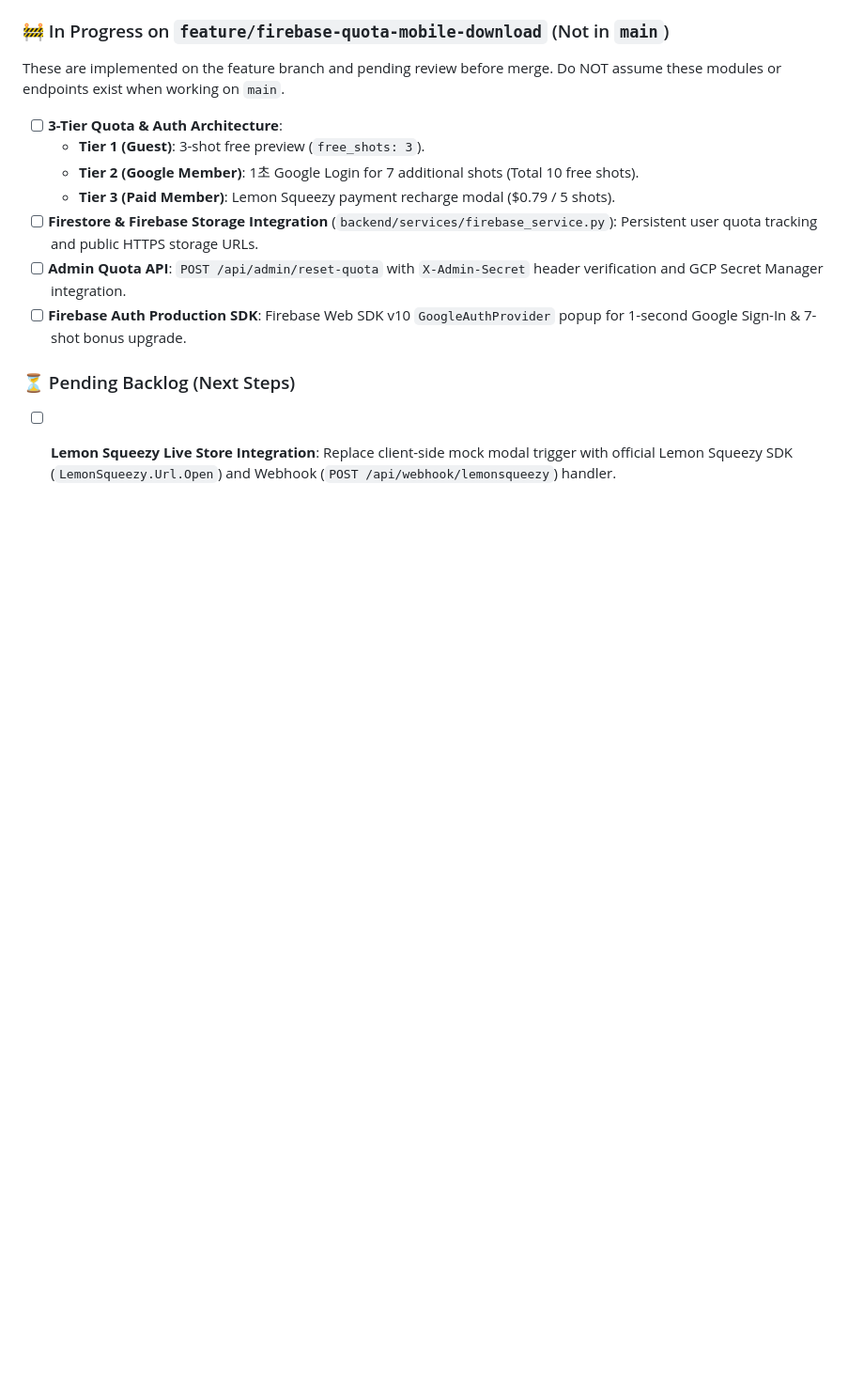
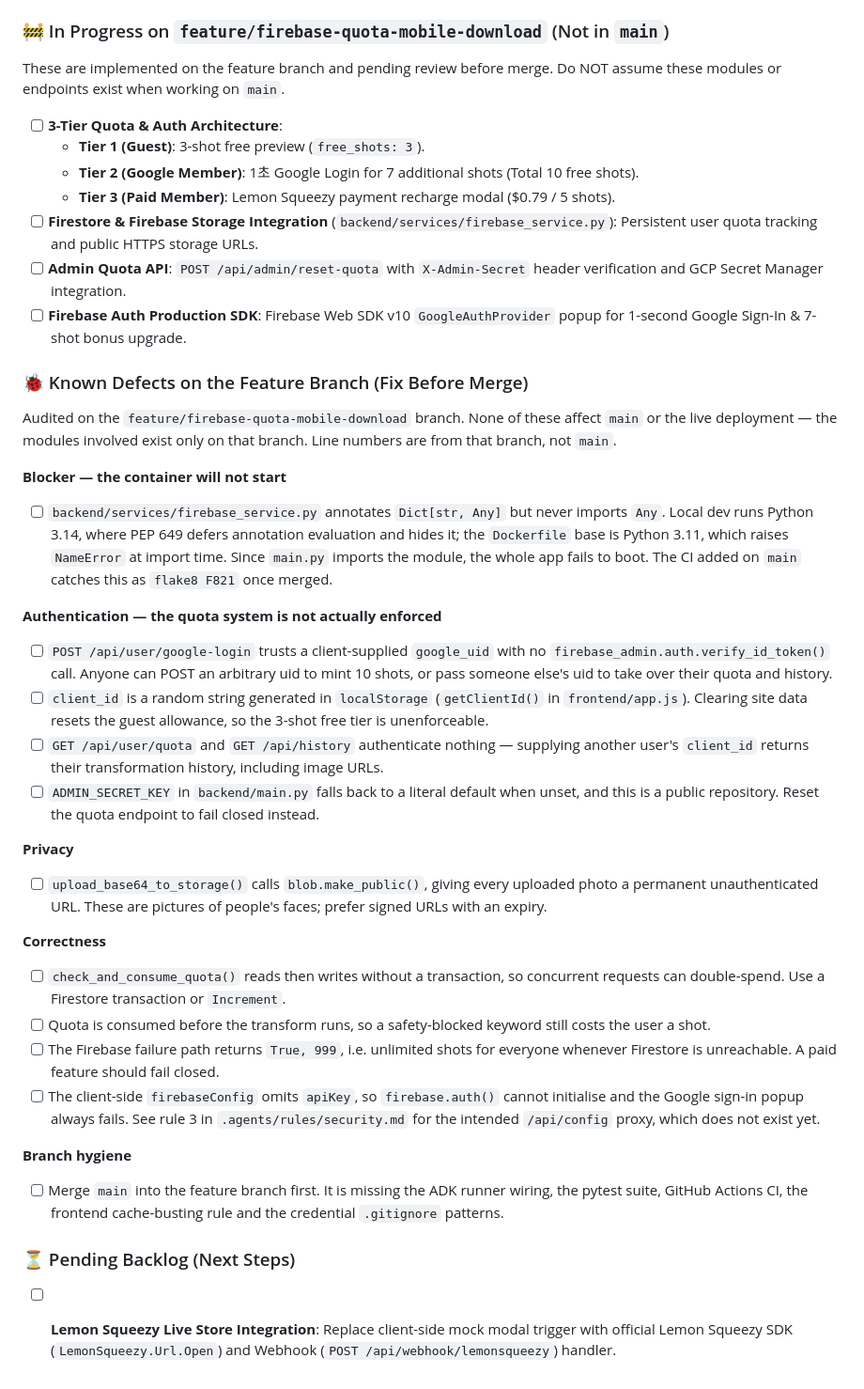
Before and after one commit to mommocmoc/say-00, a Markdown page: AGENT.md, the part around the change. Shown at 94% size. GitHub-like rendering; blank space fills up the shorter version.

Commit message:
docs: Record the audited defect list for the feature branch
Captures the findings from auditing
feature/firebase-quota-mobile-download so the next working session does
not have to rediscover them. Grouped by severity with file references
and the reasoning behind each.

Covers the Python 3.11 import blocker, four authentication gaps that
leave the quota system unenforceable, the public-by-default photo URLs,
the non-transactional and fail-open quota accounting, the unusable
client-side Firebase config, and the need to merge main in first.

Explicitly scoped as not affecting main or the live deployment, since
the modules involved exist only on that branch.

Co-Authored-By: Claude Opus 5 <noreply@anthropic.com>

```diff
--- a/AGENT.md
+++ b/AGENT.md
@@ -108,5 +108,32 @@ Do NOT assume these modules or endpoints exist when working on `main`.
 - [ ] **Admin Quota API**: `POST /api/admin/reset-quota` with `X-Admin-Secret` header verification and GCP Secret Manager integration.
 - [ ] **Firebase Auth Production SDK**: Firebase Web SDK v10 `GoogleAuthProvider` popup for 1-second Google Sign-In & 7-shot bonus upgrade.
 
+### 🐞 Known Defects on the Feature Branch (Fix Before Merge)
+
+Audited on the `feature/firebase-quota-mobile-download` branch. None of
+these affect `main` or the live deployment — the modules involved exist
+only on that branch. Line numbers are from that branch, not `main`.
+
+**Blocker — the container will not start**
+- [ ] `backend/services/firebase_service.py` annotates `Dict[str, Any]` but never imports `Any`. Local dev runs Python 3.14, where PEP 649 defers annotation evaluation and hides it; the `Dockerfile` base is Python 3.11, which raises `NameError` at import time. Since `main.py` imports the module, the whole app fails to boot. The CI added on `main` catches this as `flake8 F821` once merged.
+
+**Authentication — the quota system is not actually enforced**
+- [ ] `POST /api/user/google-login` trusts a client-supplied `google_uid` with no `firebase_admin.auth.verify_id_token()` call. Anyone can POST an arbitrary uid to mint 10 shots, or pass someone else's uid to take over their quota and history.
+- [ ] `client_id` is a random string generated in `localStorage` (`getClientId()` in `frontend/app.js`). Clearing site data resets the guest allowance, so the 3-shot free tier is unenforceable.
+- [ ] `GET /api/user/quota` and `GET /api/history` authenticate nothing — supplying another user's `client_id` returns their transformation history, including image URLs.
+- [ ] `ADMIN_SECRET_KEY` in `backend/main.py` falls back to a literal default when unset, and this is a public repository. Reset the quota endpoint to fail closed instead.
+
+**Privacy**
+- [ ] `upload_base64_to_storage()` calls `blob.make_public()`, giving every uploaded photo a permanent unauthenticated URL. These are pictures of people's faces; prefer signed URLs with an expiry.
+
+**Correctness**
+- [ ] `check_and_consume_quota()` reads then writes without a transaction, so concurrent requests can double-spend. Use a Firestore transaction or `Increment`.
+- [ ] Quota is consumed before the transform runs, so a safety-blocked keyword still costs the user a shot.
+- [ ] The Firebase failure path returns `True, 999`, i.e. unlimited shots for everyone whenever Firestore is unreachable. A paid feature should fail closed.
+- [ ] The client-side `firebaseConfig` omits `apiKey`, so `firebase.auth()` cannot initialise and the Google sign-in popup always fails. See rule 3 in `.agents/rules/security.md` for the intended `/api/config` proxy, which does not exist yet.
+
+**Branch hygiene**
+- [ ] Merge `main` into the feature branch first. It is missing the ADK runner wiring, the pytest suite, GitHub Actions CI, the frontend cache-busting rule and the credential `.gitignore` patterns.
+
 ### ⏳ Pending Backlog (Next Steps)
 - [ ] **Lemon Squeezy Live Store Integration**: Replace client-side mock modal trigger with official Lemon Squeezy SDK (`LemonSqueezy.Url.Open`) and Webhook (`POST /api/webhook/lemonsqueezy`) handler.
```
